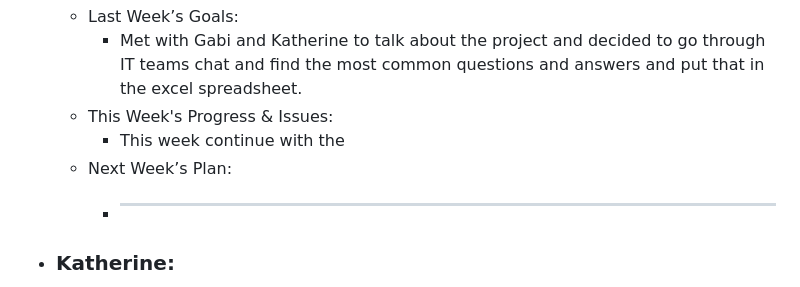
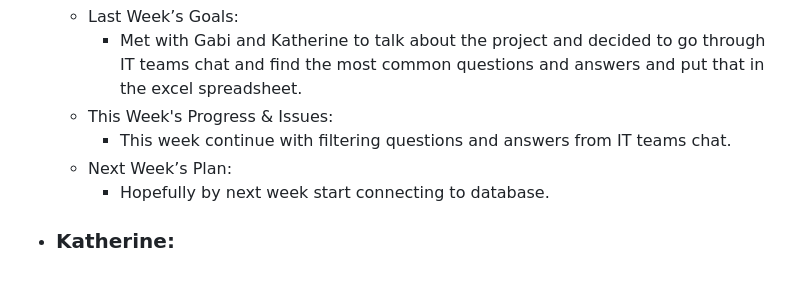
Before and after one commit to Gabi-Gindoff/PITA-repository, a Markdown page: Weekly-Reports/Week6-Oct25.md, the part around the change. Rendered like a GitHub page.

```diff
--- a/Weekly-Reports/Week6-Oct25.md
+++ b/Weekly-Reports/Week6-Oct25.md
@@ -42,9 +42,9 @@
       - Last Week’s Goals:
           - Met with Gabi and Katherine to talk about the project and decided to go through IT teams chat and find the most common questions and answers and put that in the excel spreadsheet.
       - This Week's Progress & Issues:
-          -  This week continue with the
+          -  This week continue with filtering questions and answers from IT teams chat.
       - Next Week’s Plan:
-          -  ________________________________________________________________
+          -  Hopefully by next week start connecting to database.
 
   - ### Katherine:
       - Last Week’s Goals:
```
